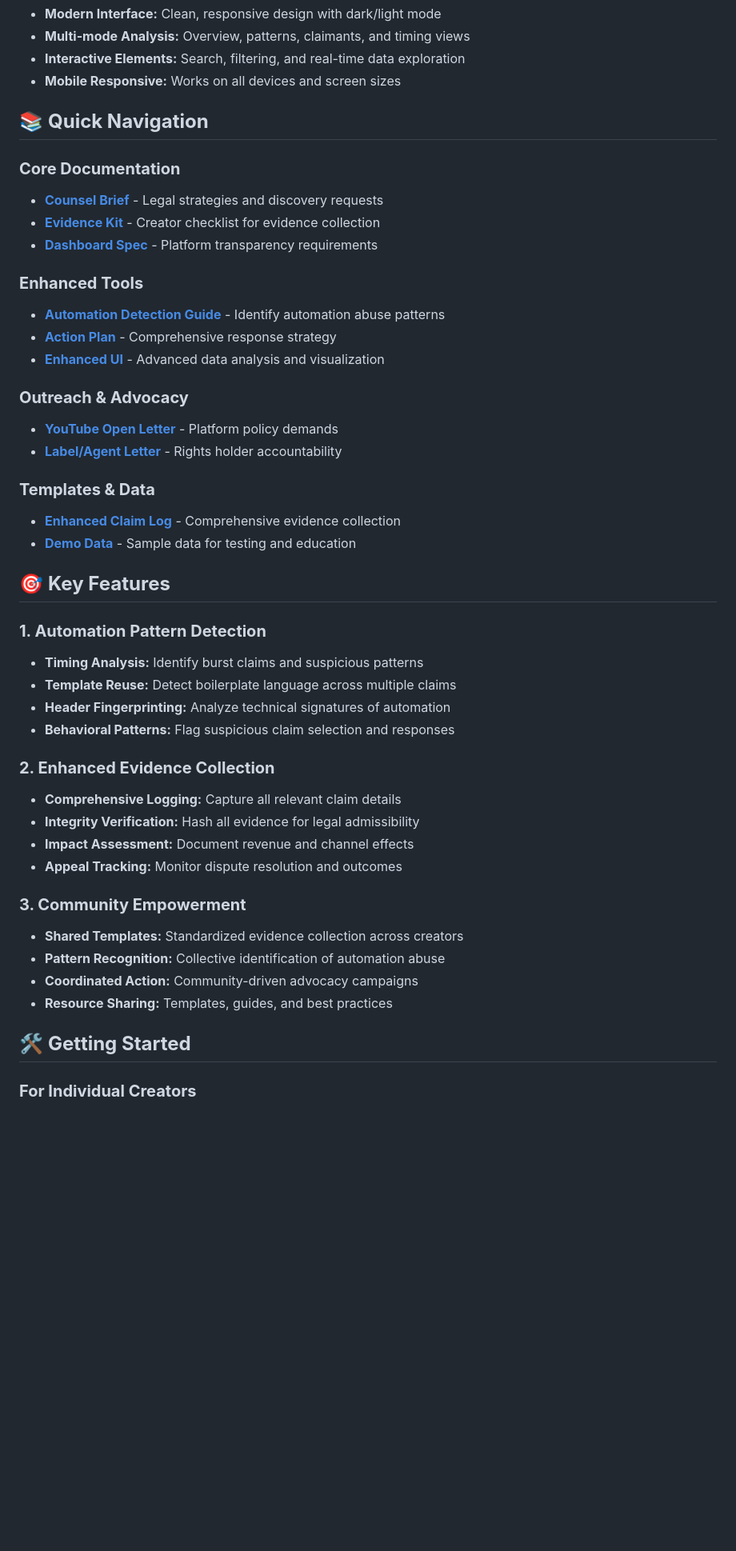
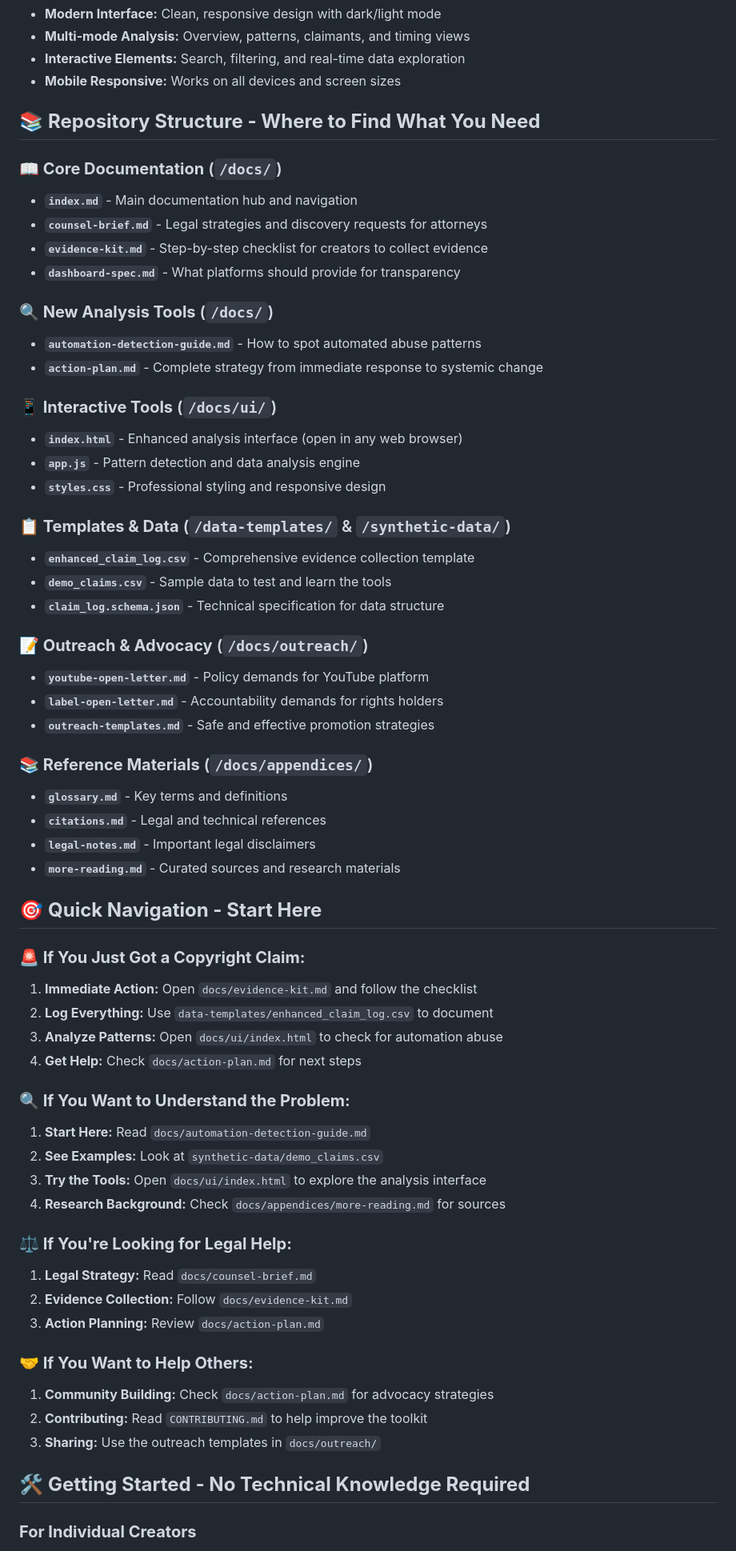
Before and after one commit to fringemonkey/YT_Copyright, a Markdown page: README.md, the part around the change printed below. Shown: that part at 80% size. Drawn GitHub-style; blank space fills up the shorter version.

Commit message:
Add outreach infrastructure: more-reading sources, outreach templates, and improved navigation

```diff
--- a/README.md
+++ b/README.md
@@ -22,46 +48,63 @@
 - **Interactive Elements:** Search, filtering, and real-time data exploration
 - **Mobile Responsive:** Works on all devices and screen sizes
 
-## 📚 **Quick Navigation**
+## 📚 **Repository Structure - Where to Find What You Need**
 
-### **Core Documentation**
-- [**Counsel Brief**](./docs/counsel-brief.md) - Legal strategies and discovery requests
-- [**Evidence Kit**](./docs/evidence-kit.md) - Creator checklist for evidence collection
-- [**Dashboard Spec**](./docs/dashboard-spec.md) - Platform transparency requirements
+### **📖 Core Documentation** (`/docs/`)
+- **`index.md`** - Main documentation hub and navigation
+- **`counsel-brief.md`** - Legal strategies and discovery requests for attorneys
+- **`evidence-kit.md`** - Step-by-step checklist for creators to collect evidence
+- **`dashboard-spec.md`** - What platforms should provide for transparency
 
-### **Enhanced Tools**
-- [**Automation Detection Guide**](./docs/automation-detection-guide.md) - Identify automation abuse patterns
-- [**Action Plan**](./docs/action-plan.md) - Comprehensive response strategy
-- [**Enhanced UI**](./docs/ui/index.html) - Advanced data analysis and visualization
+### **🔍 New Analysis Tools** (`/docs/`)
+- **`automation-detection-guide.md`** - How to spot automated abuse patterns
+- **`action-plan.md`** - Complete strategy from immediate response to systemic change
 
-### **Outreach & Advocacy**
-- [**YouTube Open Letter**](./docs/outreach/youtube-open-letter.md) - Platform policy demands
-- [**Label/Agent Letter**](./docs/outreach/label-open-letter.md) - Rights holder accountability
+### **📱 Interactive Tools** (`/docs/ui/`)
+- **`index.html`** - Enhanced analysis interface (open in any web browser)
+- **`app.js`** - Pattern detection and data analysis engine
+- **`styles.css`** - Professional styling and responsive design
 
-### **Templates & Data**
-- [**Enhanced Claim Log**](./data-templates/enhanced_claim_log.csv) - Comprehensive evidence collection
-- [**Demo Data**](./synthetic-data/demo_claims.csv) - Sample data for testing and education
+### **📋 Templates & Data** (`/data-templates/` & `/synthetic-data/`)
+- **`enhanced_claim_log.csv`** - Comprehensive evidence collection template
+- **`demo_claims.csv`** - Sample data to test and learn the tools
+- **`claim_log.schema.json`** - Technical specification for data structure
 
-## 🎯 **Key Features**
+### **📝 Outreach & Advocacy** (`/docs/outreach/`)
+- **`youtube-open-letter.md`** - Policy demands for YouTube platform
+- **`label-open-letter.md`** - Accountability demands for rights holders
+- **`outreach-templates.md`** - Safe and effective promotion strategies
 
-### **1. Automation Pattern Detection**
-- **Timing Analysis:** Identify burst claims and suspicious patterns
-- **Template Reuse:** Detect boilerplate language across multiple claims
-- **Header Fingerprinting:** Analyze technical signatures of automation
-- **Behavioral Patterns:** Flag suspicious claim selection and responses
+### **📚 Reference Materials** (`/docs/appendices/`)
+- **`glossary.md`** - Key terms and definitions
+- **`citations.md`** - Legal and technical references
+- **`legal-notes.md`** - Important legal disclaimers
+- **`more-reading.md`** - Curated sources and research materials
 
-### **2. Enhanced Evidence Collection**
-- **Comprehensive Logging:** Capture all relevant claim details
-- **Integrity Verification:** Hash all evidence for legal admissibility
-- **Impact Assessment:** Document revenue and channel effects
-- **Appeal Tracking:** Monitor dispute resolution and outcomes
+## 🎯 **Quick Navigation - Start Here**
 
-### **3. Community Empowerment**
-- **Shared Templates:** Standardized evidence collection across creators
-- **Pattern Recognition:** Collective identification of automation abuse
-- **Coordinated Action:** Community-driven advocacy campaigns
-- **Resource Sharing:** Templates, guides, and best practices
+### **🚨 If You Just Got a Copyright Claim:**
+1. **Immediate Action:** Open `docs/evidence-kit.md` and follow the checklist
+2. **Log Everything:** Use `data-templates/enhanced_claim_log.csv` to document
+3. **Analyze Patterns:** Open `docs/ui/index.html` to check for automation abuse
+4. **Get Help:** Check `docs/action-plan.md` for next steps
 
-## 🛠️ **Getting Started**
+### **🔍 If You Want to Understand the Problem:**
+1. **Start Here:** Read `docs/automation-detection-guide.md`
+2. **See Examples:** Look at `synthetic-data/demo_claims.csv`
+3. **Try the Tools:** Open `docs/ui/index.html` to explore the analysis interface
+4. **Research Background:** Check `docs/appendices/more-reading.md` for sources
+
+### **⚖️ If You're Looking for Legal Help:**
+1. **Legal Strategy:** Read `docs/counsel-brief.md`
+2. **Evidence Collection:** Follow `docs/evidence-kit.md`
+3. **Action Planning:** Review `docs/action-plan.md`
+
+### **🤝 If You Want to Help Others:**
+1. **Community Building:** Check `docs/action-plan.md` for advocacy strategies
+2. **Contributing:** Read `CONTRIBUTING.md` to help improve the toolkit
+3. **Sharing:** Use the outreach templates in `docs/outreach/`
+
+## 🛠️ **Getting Started - No Technical Knowledge Required**
 
 ### **For Individual Creators**
```
Also changed, not shown: other parts of README.md (+69 -26 lines), docs/appendices/more-reading.md (added, +36 -0 lines), docs/outreach/outreach-templates.md (added, +266 -0 lines).
